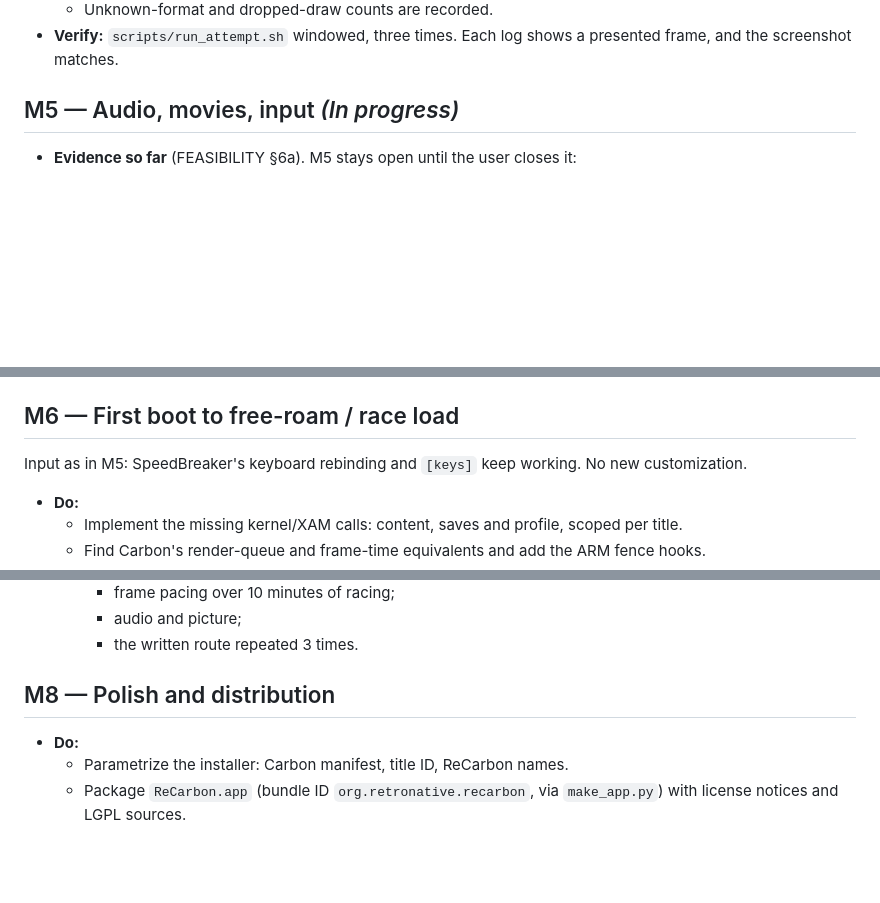
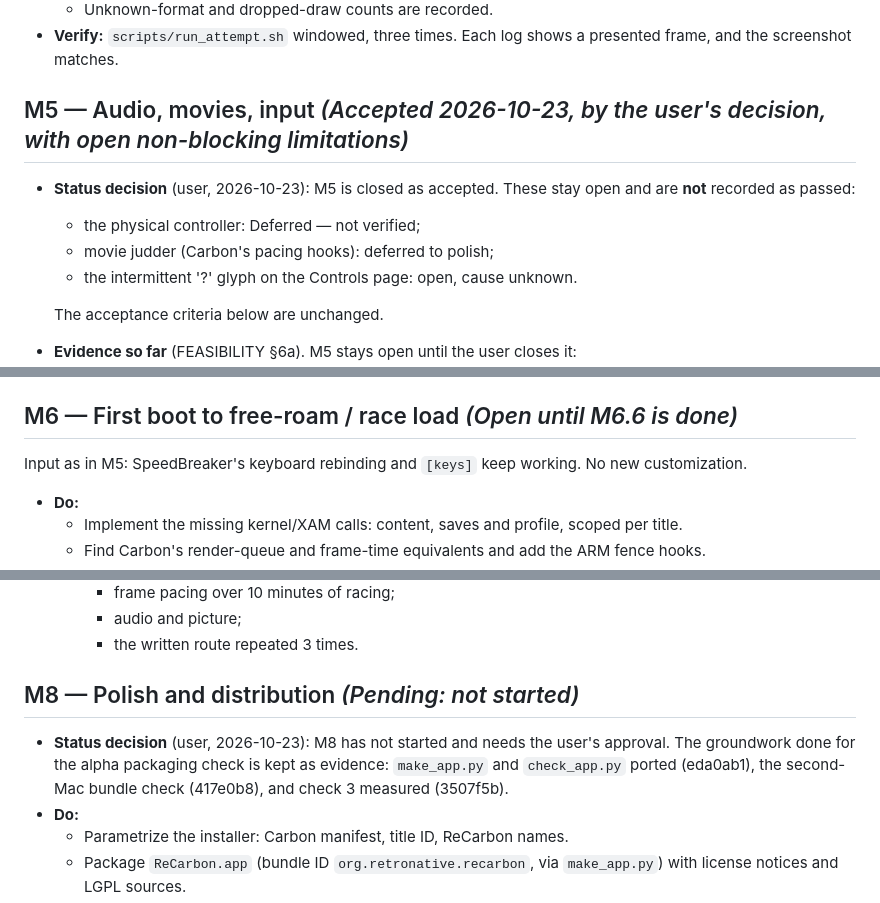
Before and after one commit to retronative/recarbon, a Markdown page: reference/ROADMAP.md, 3 parts joined by grey strips. Drawn GitHub-style; blank space fills up the shorter version.

```diff
--- a/reference/ROADMAP.md
+++ b/reference/ROADMAP.md
@@ -146,7 +146,14 @@ Diagnosing a failure is progress. It does not pass a criterion.
 - **Verify:** `scripts/run_attempt.sh` windowed, three times. Each log shows a presented frame,
   and the screenshot matches.
 
-## M5 — Audio, movies, input *(In progress)*
+## M5 — Audio, movies, input *(Accepted 2026-10-23, by the user's decision, with open non-blocking limitations)*
+- **Status decision** (user, 2026-10-23): M5 is closed as accepted. These stay open and are **not**
+  recorded as passed:
+  - the physical controller: Deferred — not verified;
+  - movie judder (Carbon's pacing hooks): deferred to polish;
+  - the intermittent '?' glyph on the Controls page: open, cause unknown.
+
+  The acceptance criteria below are unchanged.
 - **Evidence so far** (FEASIBILITY §6a). M5 stays open until the user closes it:
   - Front-end music: over 5 minutes with no underruns or gaps, in 3/3 runs, after guest thread
     priorities were mapped to macOS QoS (commit 79573bb).
@@ -196,7 +203,7 @@ Diagnosing a failure is progress. It does not pass a criterion.
   in the front end, and the intro movie's frame times in the log. Navigate by hand with a pad (deferred)
   and with the keyboard, scripted with `RECARBON_INPUT_SCRIPT` where possible.
 
-## M6 — First boot to free-roam / race load
+## M6 — First boot to free-roam / race load *(Open until M6.6 is done)*
 Input as in M5: SpeedBreaker's keyboard rebinding and `[keys]` keep working. No new
 customization.
 - **Do:**
@@ -275,7 +282,11 @@ customization. The controls criterion is judged on the default mappings.
     - audio and picture;
     - the written route repeated 3 times.
 
-## M8 — Polish and distribution
+## M8 — Polish and distribution *(Pending: not started)*
+- **Status decision** (user, 2026-10-23): M8 has not started and needs the user's approval. The
+  groundwork done for the alpha packaging check is kept as evidence: `make_app.py` and
+  `check_app.py` ported (eda0ab1), the second-Mac bundle check (417e0b8), and check 3 measured
+  (3507f5b).
 - **Do:**
   - Parametrize the installer: Carbon manifest, title ID, ReCarbon names.
   - Package `ReCarbon.app` (bundle ID `org.retronative.recarbon`, via `make_app.py`) with license notices and LGPL sources.
```
Also changed, not shown: other parts of reference/ROADMAP.md (+1 -1 lines), README.md (+5 -3 lines), reference/FEASIBILITY.md (+8 -0 lines).
